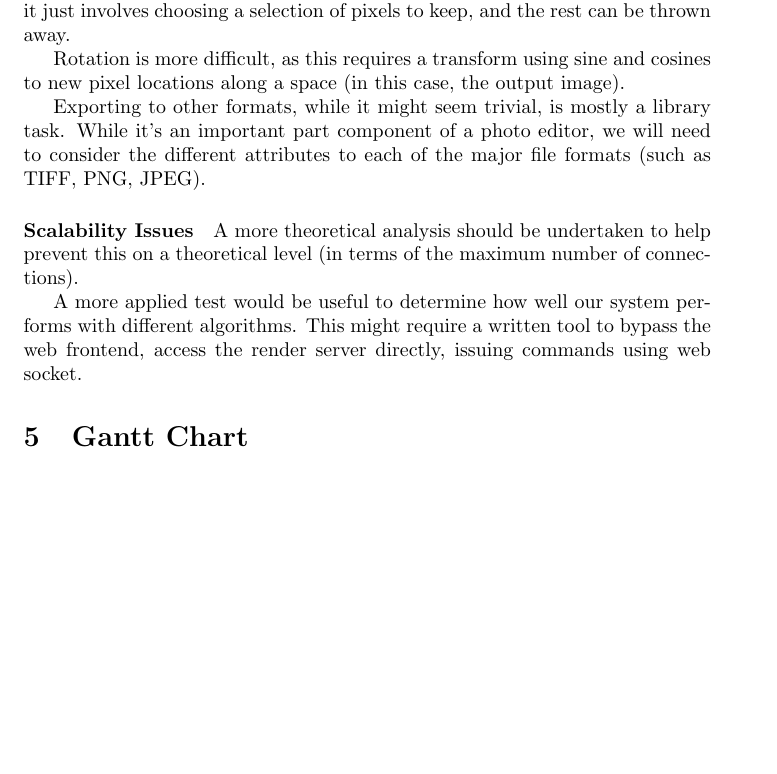
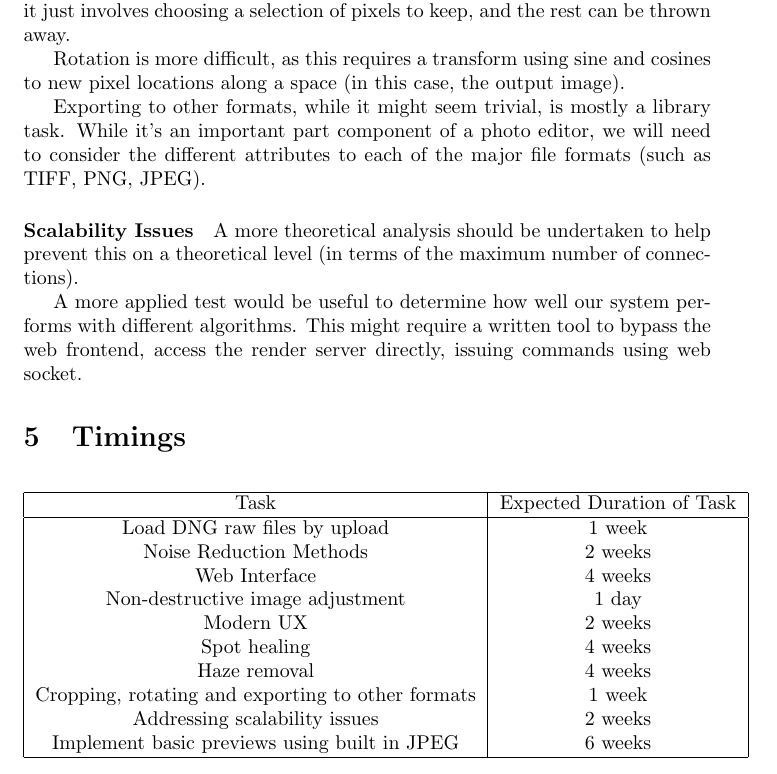
Before and after one commit to OhmGeek/RAWFlash, a LaTeX document (docs/project_plan/plan.tex): part of page 4 of 4, cut so that both start at the same text, the shorter picture padded with empty space. Compiled offline with pdfLaTeX.

Commit message:
Add timings

```diff
--- a/docs/project_plan/plan.tex
+++ b/docs/project_plan/plan.tex
@@ -141,6 +140,26 @@
 
     A more applied test would be useful to determine how well our system performs with different algorithms. This might require a written tool to
     bypass the web frontend, access the render server directly, issuing commands using web socket.
-\section{Gantt Chart}
+\section{Timings}
+  \begin{center}
+	  \begin{tabular}{| c | c |}
+		  \hline
+		  Task & Expected Duration of Task \\
+		  \hline
+		  Load DNG raw files by upload & 1 week\\
+		  Noise Reduction Methods & 2 weeks\\
+		  Web Interface & 4 weeks\\
+		  Non-destructive image adjustment & 1 day\\
+		  Modern UX & 2 weeks\\
+		  Spot healing & 4 weeks\\
+		  Haze removal & 4 weeks\\
+		  Cropping, rotating and exporting to other formats & 1 week\\
+		  Addressing scalability issues & 2 weeks\\
+		  Implement basic previews using built in JPEG & 6 weeks\\
+		  \hline
+	\end{tabular}
+  \end{center}
+
+
 % The conclusion.
 \end{document}
```
Also changed, not shown: docs/project_plan/plan.pdf, docs/project_plan/plan.tex (1 more changed lines), 2 other files.
